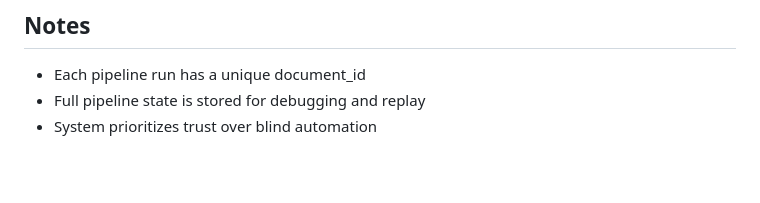
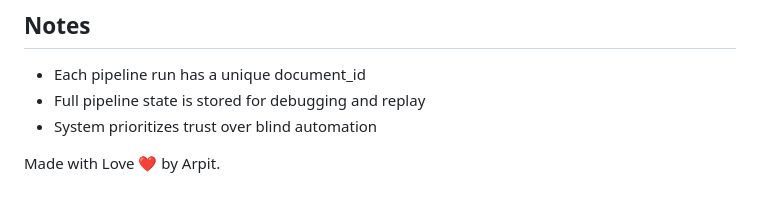
Before and after one commit to arpitjngithub/Multi_Agent_System_Gocomet, a Markdown page: README.md, the part around the change. Rendered like a GitHub page; blank space fills up the shorter version.

```diff
--- a/README.md
+++ b/README.md
@@ -152,3 +152,5 @@ gocomet/
 - Each pipeline run has a unique document_id
 - Full pipeline state is stored for debugging and replay
 - System prioritizes trust over blind automation
+
+Made with Love ❤️ by Arpit.
```
